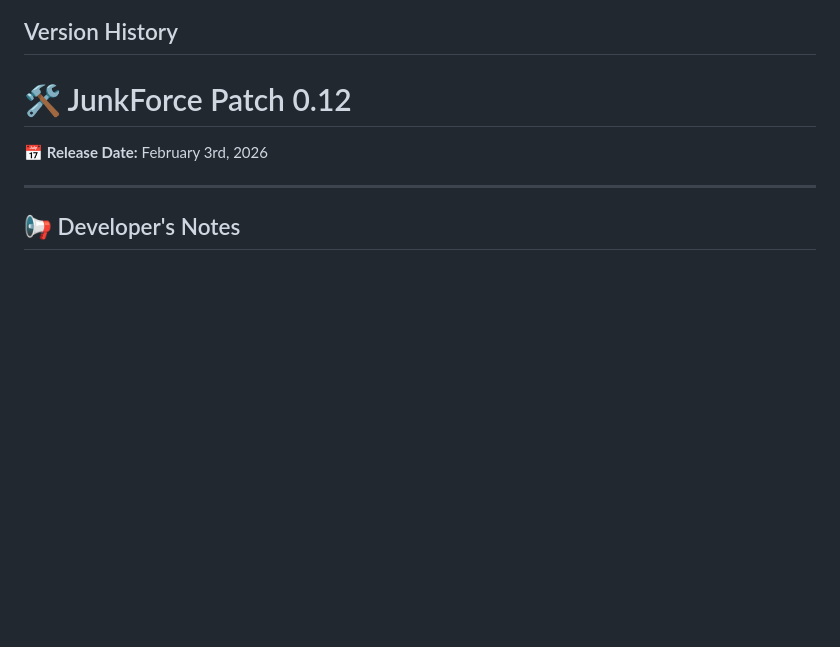
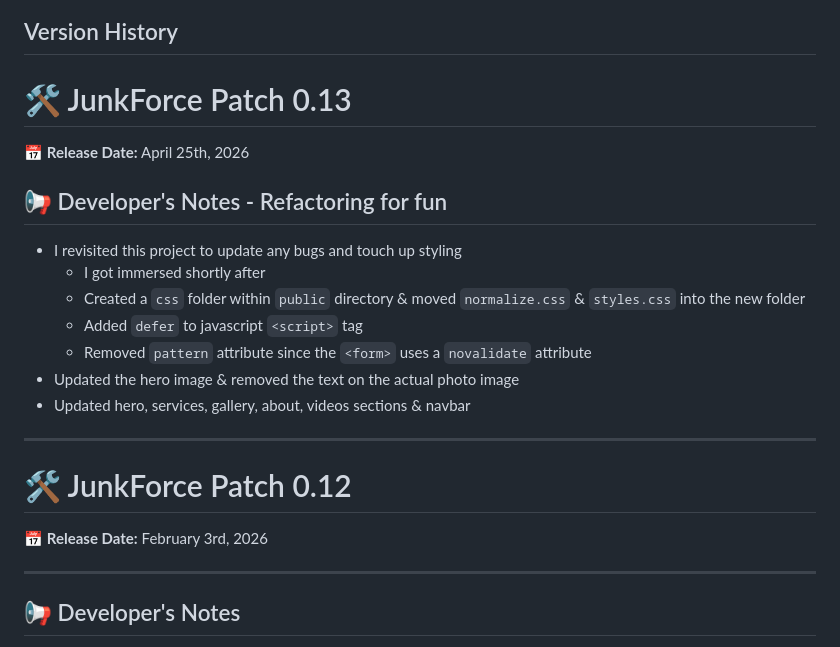
Before and after one commit to boobeh123/JunkForce, a Markdown page: README.md, the part around one of its changes. Rendered like a GitHub page; blank space fills up the shorter version.

```diff
--- a/README.md
+++ b/README.md
@@ -19,5 +19,18 @@ A static webpage for JunkForce, a local business that removes waste & constructi
 
 ## Version History
+# 🛠️ JunkForce Patch 0.13
+📅 **Release Date:** April 25th, 2026
+## 📢 Developer's Notes - Refactoring for fun
+
+- I revisited this project to update any bugs and touch up styling
+    - I got immersed shortly after
+    - Created a `css` folder within `public` directory & moved `normalize.css` & `styles.css` into the new folder
+    - Added `defer` to javascript `<script>` tag
+    - Removed `pattern` attribute since the `<form>` uses a `novalidate` attribute
+- Updated the hero image & removed the text on the actual photo image
+- Updated hero, services, gallery, about, videos sections & navbar
+
+---------------------------------------------------------------------------------------------------------------------------
 # 🛠️ JunkForce Patch 0.12
 📅 **Release Date:** February 3rd, 2026
 
```
Also changed, not shown: other parts of README.md (+1 -1 lines).
